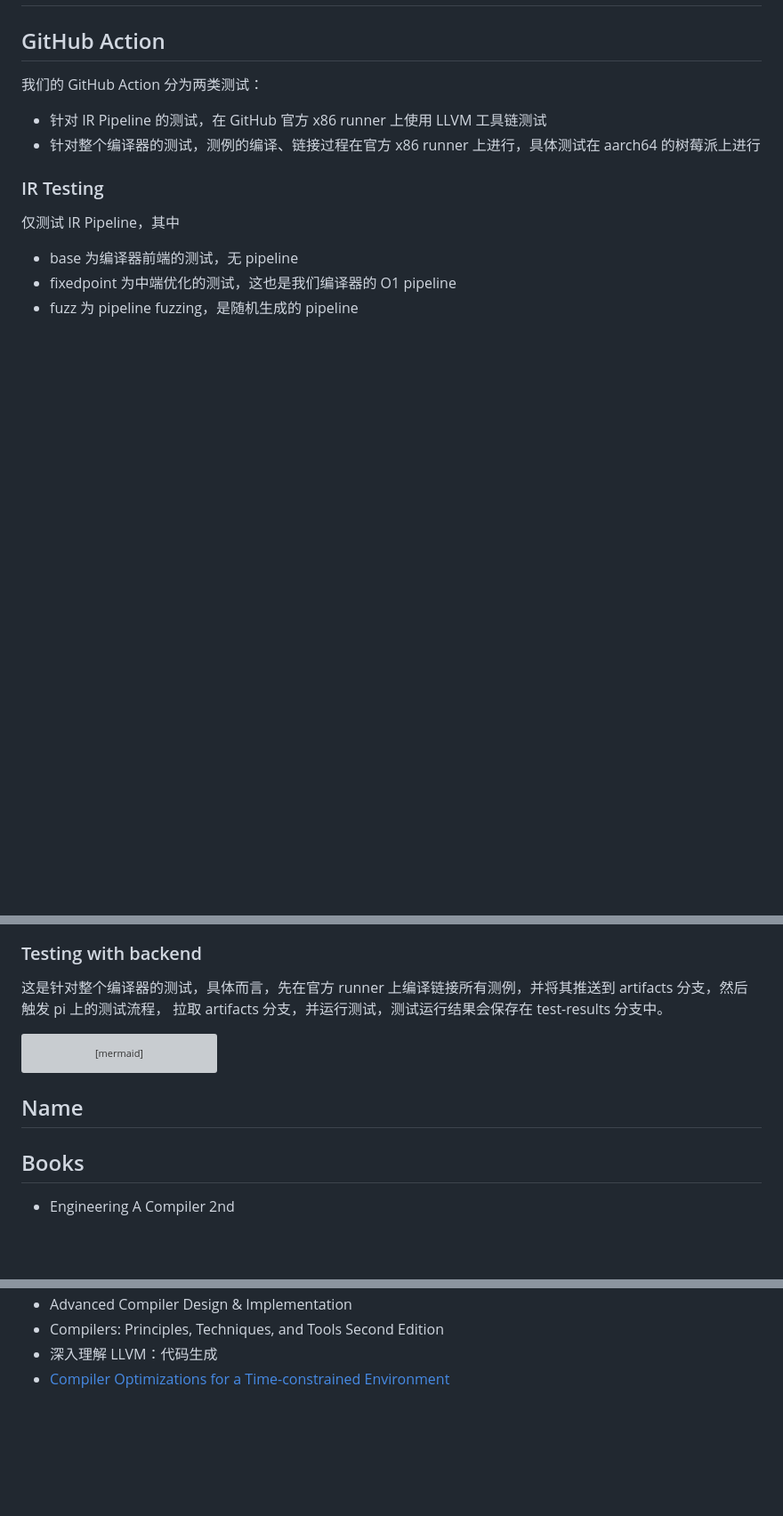
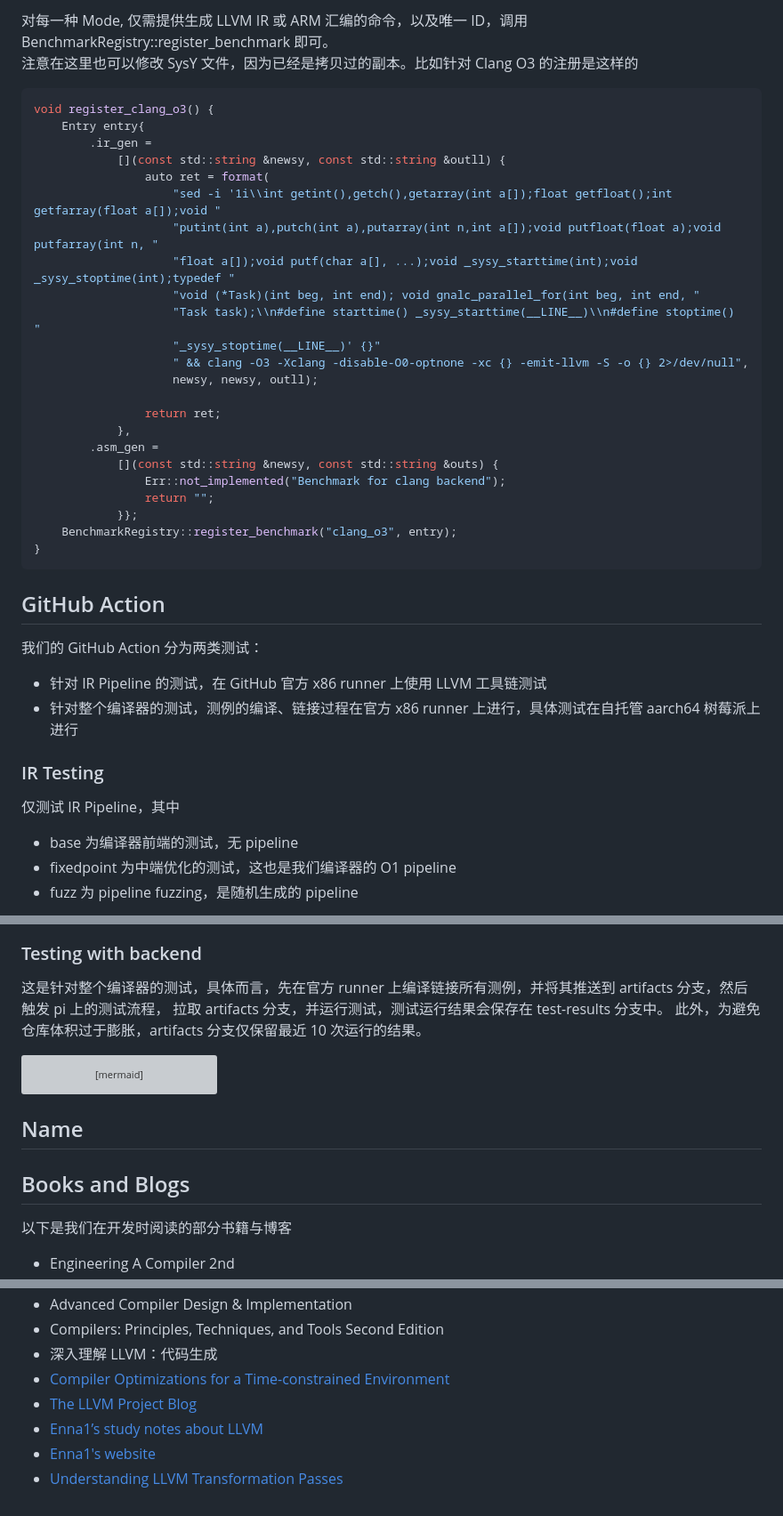
Before and after one commit to 0x676e616c63/gnalc, a Markdown page: docs/overview.md, 3 parts joined by grey strips. Shown at 89% size. Drawn GitHub-style; blank space fills up the shorter version; grey boxes are pictures that could not be loaded.

````diff
--- a/docs/overview.md
+++ b/docs/overview.md
@@ -701,10 +768,38 @@ Yet to be implemented.
+对每一种 Mode, 仅需提供生成 LLVM IR 或 ARM 汇编的命令，以及唯一 ID，调用 BenchmarkRegistry::register_benchmark 即可。
+注意在这里也可以修改 SysY 文件，因为已经是拷贝过的副本。比如针对 Clang O3 的注册是这样的
+
+```c++
+void register_clang_o3() {
+    Entry entry{
+        .ir_gen =
+            [](const std::string &newsy, const std::string &outll) {
+                auto ret = format(
+                    "sed -i '1i\\int getint(),getch(),getarray(int a[]);float getfloat();int getfarray(float a[]);void "
+                    "putint(int a),putch(int a),putarray(int n,int a[]);void putfloat(float a);void putfarray(int n, "
+                    "float a[]);void putf(char a[], ...);void _sysy_starttime(int);void _sysy_stoptime(int);typedef "
+                    "void (*Task)(int beg, int end); void gnalc_parallel_for(int beg, int end, "
+                    "Task task);\\n#define starttime() _sysy_starttime(__LINE__)\\n#define stoptime()  "
+                    "_sysy_stoptime(__LINE__)' {}"
+                    " && clang -O3 -Xclang -disable-O0-optnone -xc {} -emit-llvm -S -o {} 2>/dev/null",
+                    newsy, newsy, outll);
+
+                return ret;
+            },
+        .asm_gen =
+            [](const std::string &newsy, const std::string &outs) {
+                Err::not_implemented("Benchmark for clang backend");
+                return "";
+            }};
+    BenchmarkRegistry::register_benchmark("clang_o3", entry);
+}
+```
 
 ## GitHub Action
 
 我们的 GitHub Action 分为两类测试：
 
 - 针对 IR Pipeline 的测试，在 GitHub 官方 x86 runner 上使用 LLVM 工具链测试
-- 针对整个编译器的测试，测例的编译、链接过程在官方 x86 runner 上进行，具体测试在 aarch64 的树莓派上进行
+- 针对整个编译器的测试，测例的编译、链接过程在官方 x86 runner 上进行，具体测试在自托管 aarch64 树莓派上进行
 
 ### IR Testing
 
@@ -725,6 +820,7 @@ graph TD
 
 这是针对整个编译器的测试，具体而言，先在官方 runner 上编译链接所有测例，并将其推送到 artifacts 分支，然后触发 pi 上的测试流程，
 拉取 artifacts 分支，并运行测试，测试运行结果会保存在 test-results 分支中。
+此外，为避免仓库体积过于膨胀，artifacts 分支仅保留最近 10 次运行的结果。
 
 ```mermaid
 graph TD
@@ -761,6 +857,8 @@ graph TD
 
 ## Name
 
-## Books
+## Books and Blogs
+
+以下是我们在开发时阅读的部分书籍与博客
 
 - Engineering A Compiler 2nd
@@ -769,3 +867,7 @@ graph TD
 - Compilers: Principles, Techniques, and Tools Second Edition
 - 深入理解 LLVM：代码生成
 - [Compiler Optimizations for a Time-constrained Environment](http://digitalcommons.macalester.edu/mathcs_honors/8/)
+- [The LLVM Project Blog](https://blog.llvm.org/)
+- [Enna1’s study notes about LLVM](https://llvm-study-notes.readthedocs.io/en/latest/index.html)
+- [Enna1's website](https://enna1.github.io/)
+- [Understanding LLVM Transformation Passes](https://understanding-llvm-transformation-passes.readthedocs.io/en/latest/)
````
Also changed, not shown: other parts of docs/overview.md (+68 -1 lines).
